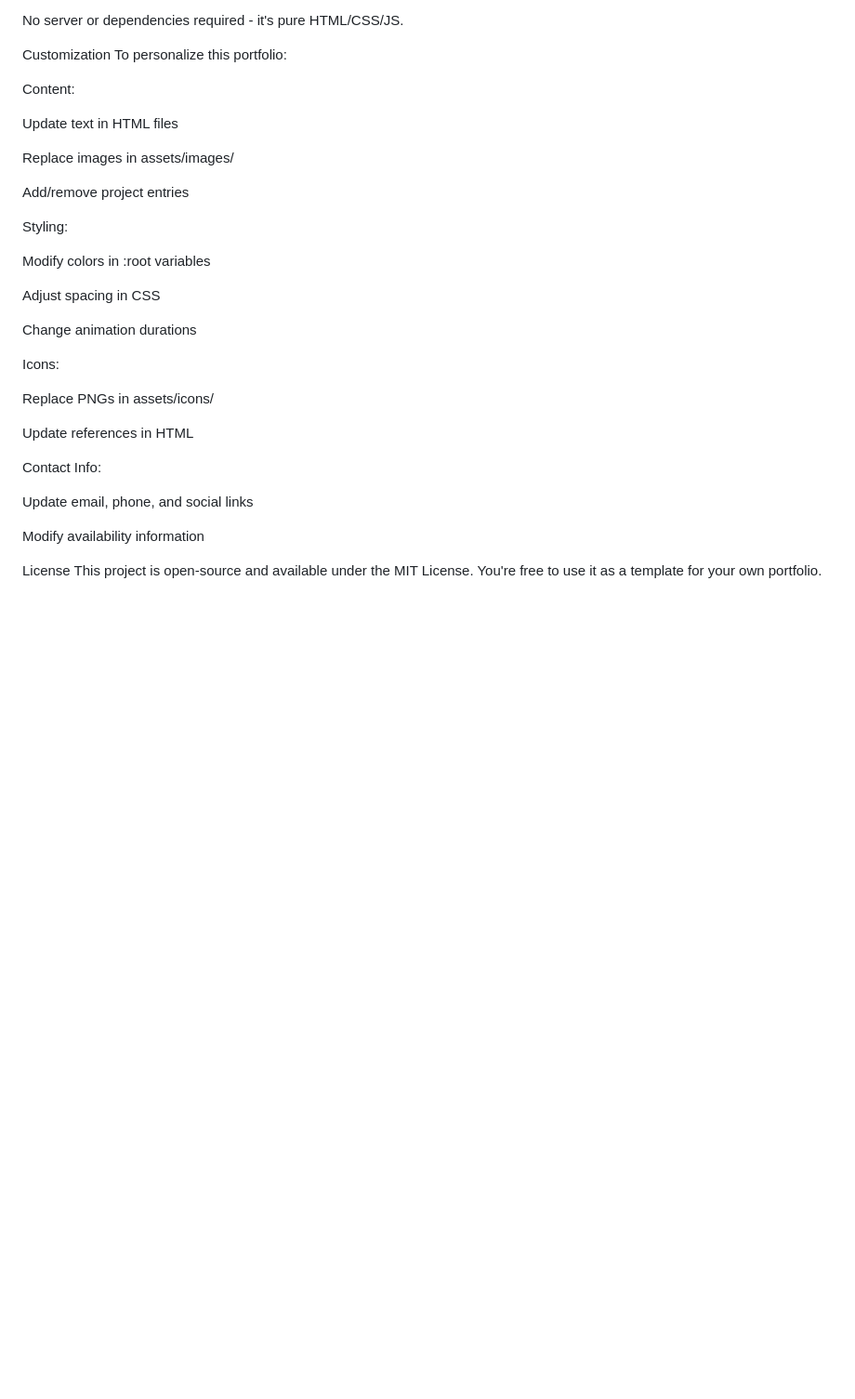
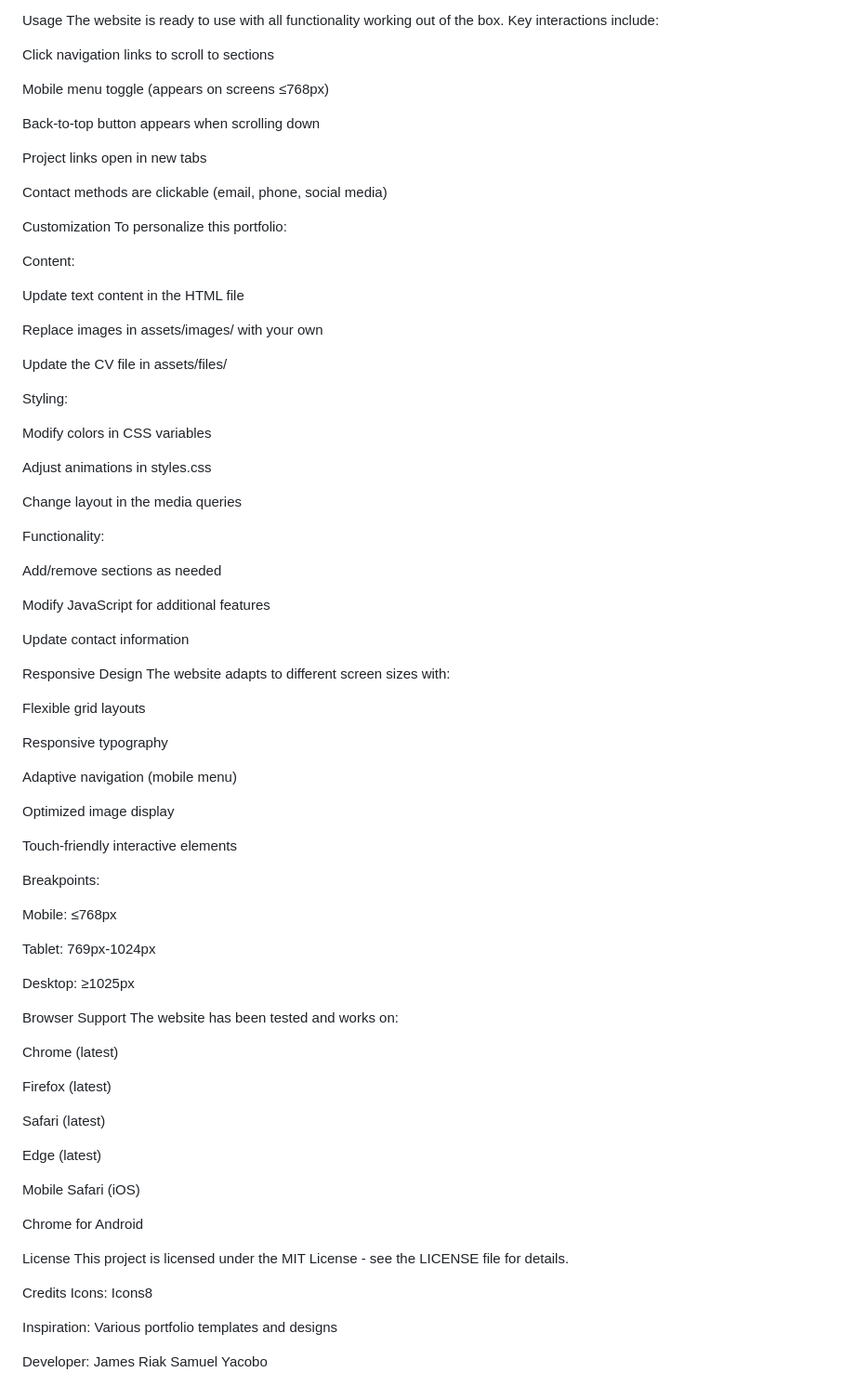
Before and after one commit to RiakJam/personal-portfolio-website-hackathon1, a Markdown page: README.md, the part around one of its changes. Shown at 93% size. GitHub-like rendering; blank space fills up the shorter version.

```diff
--- a/README.md
+++ b/README.md
@@ -161,37 +86,87 @@ cd portfolio
 Open index.html in your browser
 
-No server or dependencies required - it's pure HTML/CSS/JS.
+Usage
+The website is ready to use with all functionality working out of the box. Key interactions include:
+
+Click navigation links to scroll to sections
+
+Mobile menu toggle (appears on screens ≤768px)
+
+Back-to-top button appears when scrolling down
+
+Project links open in new tabs
+
+Contact methods are clickable (email, phone, social media)
 
 Customization
 To personalize this portfolio:
 
 Content:
 
-Update text in HTML files
+Update text content in the HTML file
 
-Replace images in assets/images/
+Replace images in assets/images/ with your own
 
-Add/remove project entries
+Update the CV file in assets/files/
 
 Styling:
 
-Modify colors in :root variables
+Modify colors in CSS variables
 
-Adjust spacing in CSS
+Adjust animations in styles.css
 
-Change animation durations
+Change layout in the media queries
 
-Icons:
+Functionality:
 
-Replace PNGs in assets/icons/
+Add/remove sections as needed
 
-Update references in HTML
+Modify JavaScript for additional features
 
-Contact Info:
+Update contact information
 
-Update email, phone, and social links
+Responsive Design
+The website adapts to different screen sizes with:
 
-Modify availability information
+Flexible grid layouts
+
+Responsive typography
+
+Adaptive navigation (mobile menu)
+
+Optimized image display
+
+Touch-friendly interactive elements
+
+Breakpoints:
+
+Mobile: ≤768px
+
+Tablet: 769px-1024px
+
+Desktop: ≥1025px
+
+Browser Support
+The website has been tested and works on:
+
+Chrome (latest)
+
+Firefox (latest)
+
+Safari (latest)
+
+Edge (latest)
+
+Mobile Safari (iOS)
+
+Chrome for Android
 
 License
-This project is open-source and available under the MIT License. You're free to use it as a template for your own portfolio.
+This project is licensed under the MIT License - see the LICENSE file for details.
+
+Credits
+Icons: Icons8
+
+Inspiration: Various portfolio templates and designs
+
+Developer: James Riak Samuel Yacobo
```
Also changed, not shown: other parts of README.md (+61 -136 lines).
